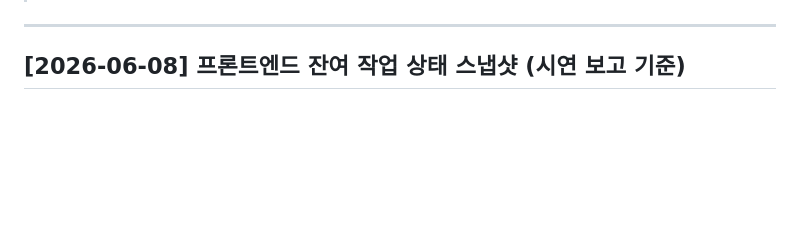
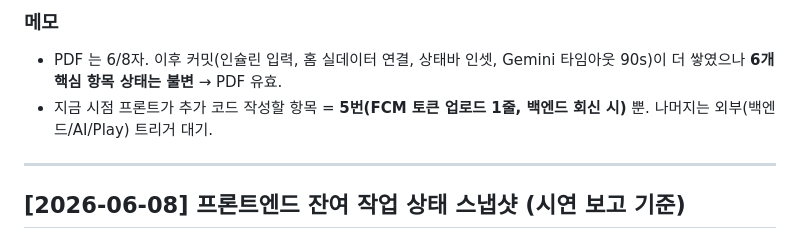
Before and after one commit to Hyeon1629/200OK, a Markdown page: IMPLEMENTATION_LOG.md, the part around one of its changes. Drawn GitHub-style; blank space fills up the shorter version.

```diff
--- a/IMPLEMENTATION_LOG.md
+++ b/IMPLEMENTATION_LOG.md
@@ -4,3 +53,6 @@
+### 메모
+- PDF 는 6/8자. 이후 커밋(인슐린 입력, 홈 실데이터 연결, 상태바 인셋, Gemini 타임아웃 90s)이 더 쌓였으나 **6개 핵심 항목 상태는 불변** → PDF 유효.
+- 지금 시점 프론트가 추가 코드 작성할 항목 = **5번(FCM 토큰 업로드 1줄, 백엔드 회신 시)** 뿐. 나머지는 외부(백엔드/AI/Play) 트리거 대기.
 
 ---
 
```
Also changed, not shown: other parts of IMPLEMENTATION_LOG.md (+49 -0 lines).
